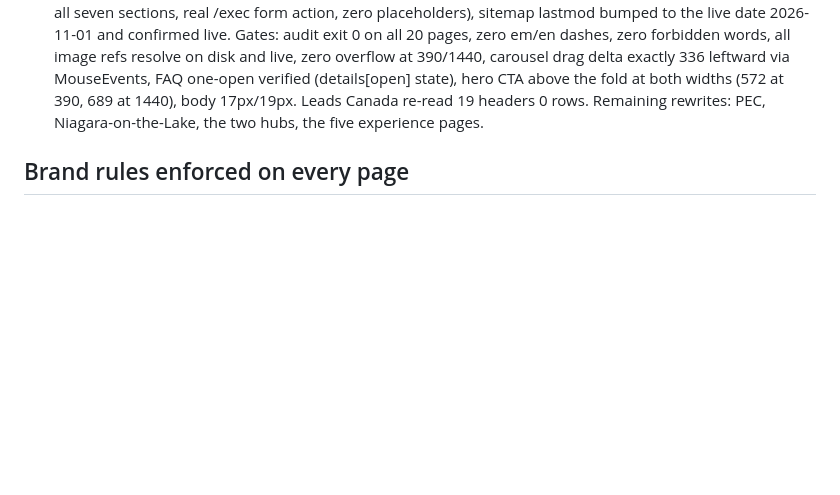
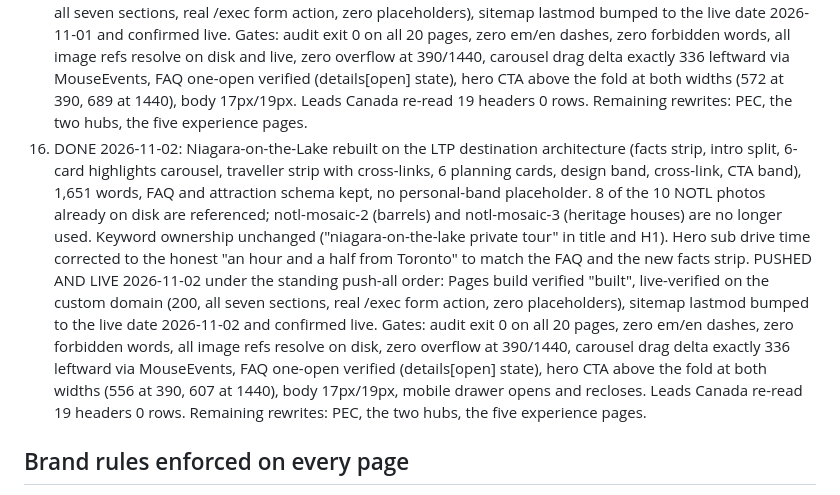
Before and after one commit to kathyhingan/luxurytourscanada, a Markdown page: README.md, the part around the change. Drawn GitHub-style; blank space fills up the shorter version.

Commit message:
README: Niagara-on-the-Lake rewrite + push recorded (item 16)

```diff
--- a/README.md
+++ b/README.md
@@ -167,8 +167,27 @@ Rebuild after editing content: `python3 docs/build_all.py` then
     delta exactly 336 leftward via MouseEvents, FAQ one-open verified
     (details[open] state), hero CTA above the fold at both widths (572 at
     390, 689 at 1440), body 17px/19px. Leads Canada re-read 19 headers
-    0 rows. Remaining rewrites: PEC, Niagara-on-the-Lake, the two hubs,
-    the five experience pages.
+    0 rows. Remaining rewrites: PEC, the two hubs, the five experience pages.
+16. DONE 2026-11-02: Niagara-on-the-Lake rebuilt on the LTP destination
+    architecture (facts strip, intro split, 6-card highlights carousel,
+    traveller strip with cross-links, 6 planning cards, design band,
+    cross-link, CTA band), 1,651 words, FAQ and attraction schema kept, no
+    personal-band placeholder. 8 of the 10 NOTL photos already on disk are
+    referenced; notl-mosaic-2 (barrels) and notl-mosaic-3 (heritage houses)
+    are no longer used. Keyword ownership unchanged ("niagara-on-the-lake
+    private tour" in title and H1). Hero sub drive time corrected to the
+    honest "an hour and a half from Toronto" to match the FAQ and the new
+    facts strip. PUSHED AND LIVE 2026-11-02 under the standing push-all
+    order: Pages build verified "built", live-verified on the custom domain
+    (200, all seven sections, real /exec form action, zero placeholders),
+    sitemap lastmod bumped to the live date 2026-11-02 and confirmed live.
+    Gates: audit exit 0 on all 20 pages, zero em/en dashes, zero forbidden
+    words, all image refs resolve on disk, zero overflow at 390/1440,
+    carousel drag delta exactly 336 leftward via MouseEvents, FAQ one-open
+    verified (details[open] state), hero CTA above the fold at both widths
+    (556 at 390, 607 at 1440), body 17px/19px, mobile drawer opens and
+    recloses. Leads Canada re-read 19 headers 0 rows. Remaining rewrites:
+    PEC, the two hubs, the five experience pages.
 
 ## Brand rules enforced on every page
 
```
